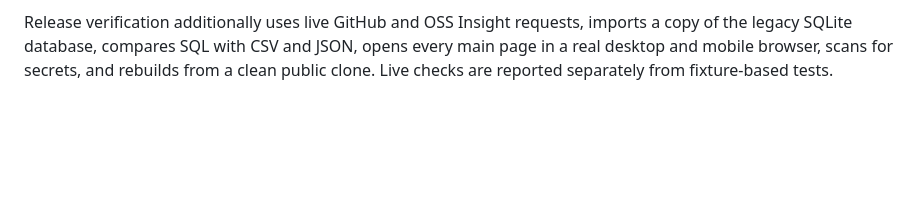
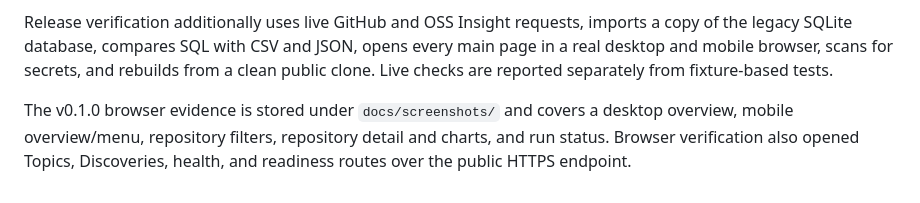
Before and after one commit to xz1220/repotempo, a Markdown page: docs/testing.md, the part around the change. GitHub-like rendering; blank space fills up the shorter version.

```diff
--- a/docs/testing.md
+++ b/docs/testing.md
@@ -17,3 +17,8 @@ imports a copy of the legacy SQLite database, compares SQL with CSV and JSON,
 opens every main page in a real desktop and mobile browser, scans for secrets,
 and rebuilds from a clean public clone. Live checks are reported separately from
 fixture-based tests.
+
+The v0.1.0 browser evidence is stored under `docs/screenshots/` and covers a
+desktop overview, mobile overview/menu, repository filters, repository detail
+and charts, and run status. Browser verification also opened Topics,
+Discoveries, health, and readiness routes over the public HTTPS endpoint.
```
Also changed, not shown: README.md (+20 -0 lines), docs/screenshots/dashboard-desktop.jpg (added), docs/screenshots/dashboard-mobile.jpg (added), docs/screenshots/repositories-desktop.jpg (added), docs/screenshots/repository-chart.jpg (added), docs/screenshots/repository-detail.jpg (added), docs/screenshots/runs-desktop.jpg (added), 2 other files.
